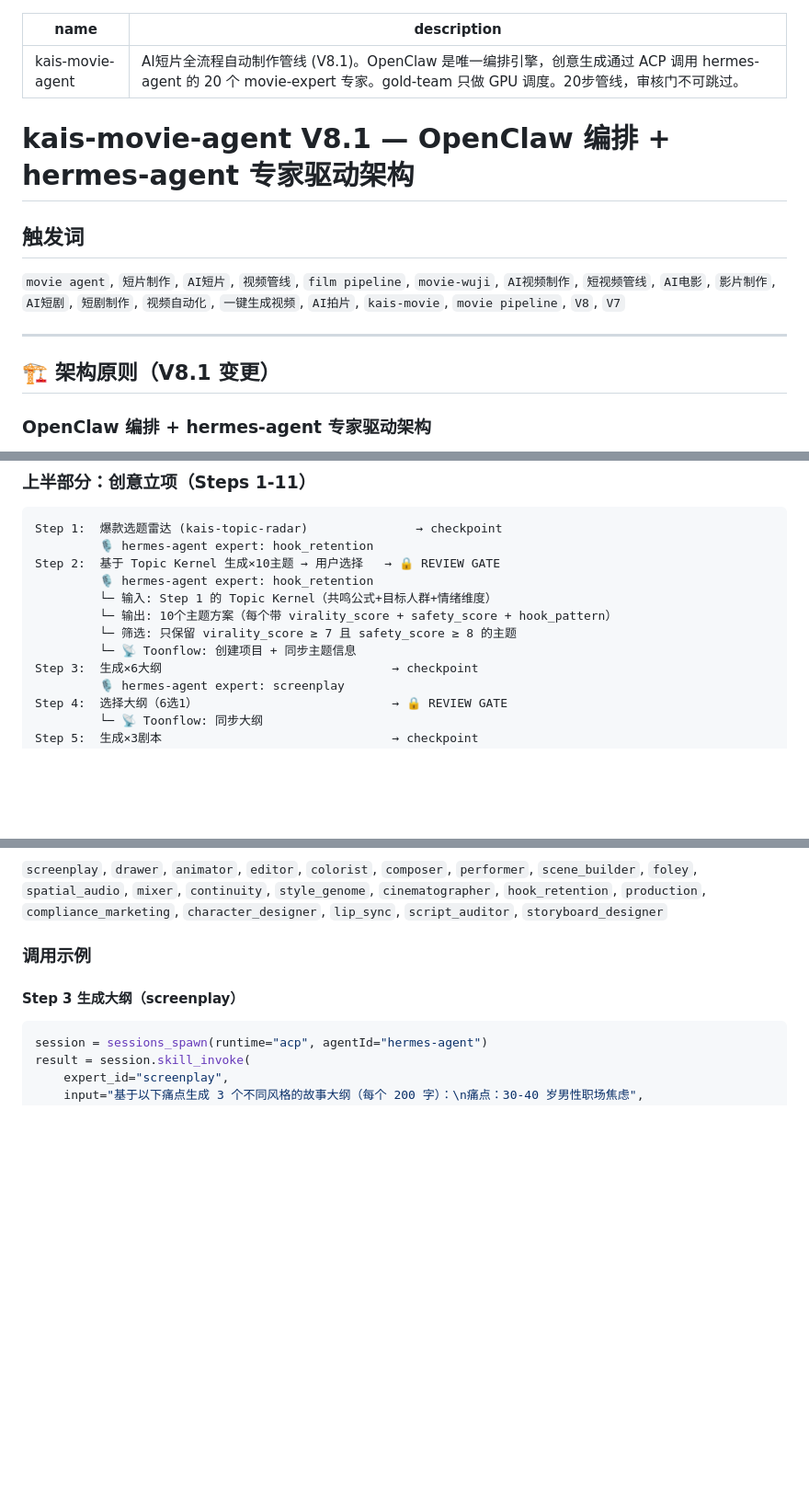
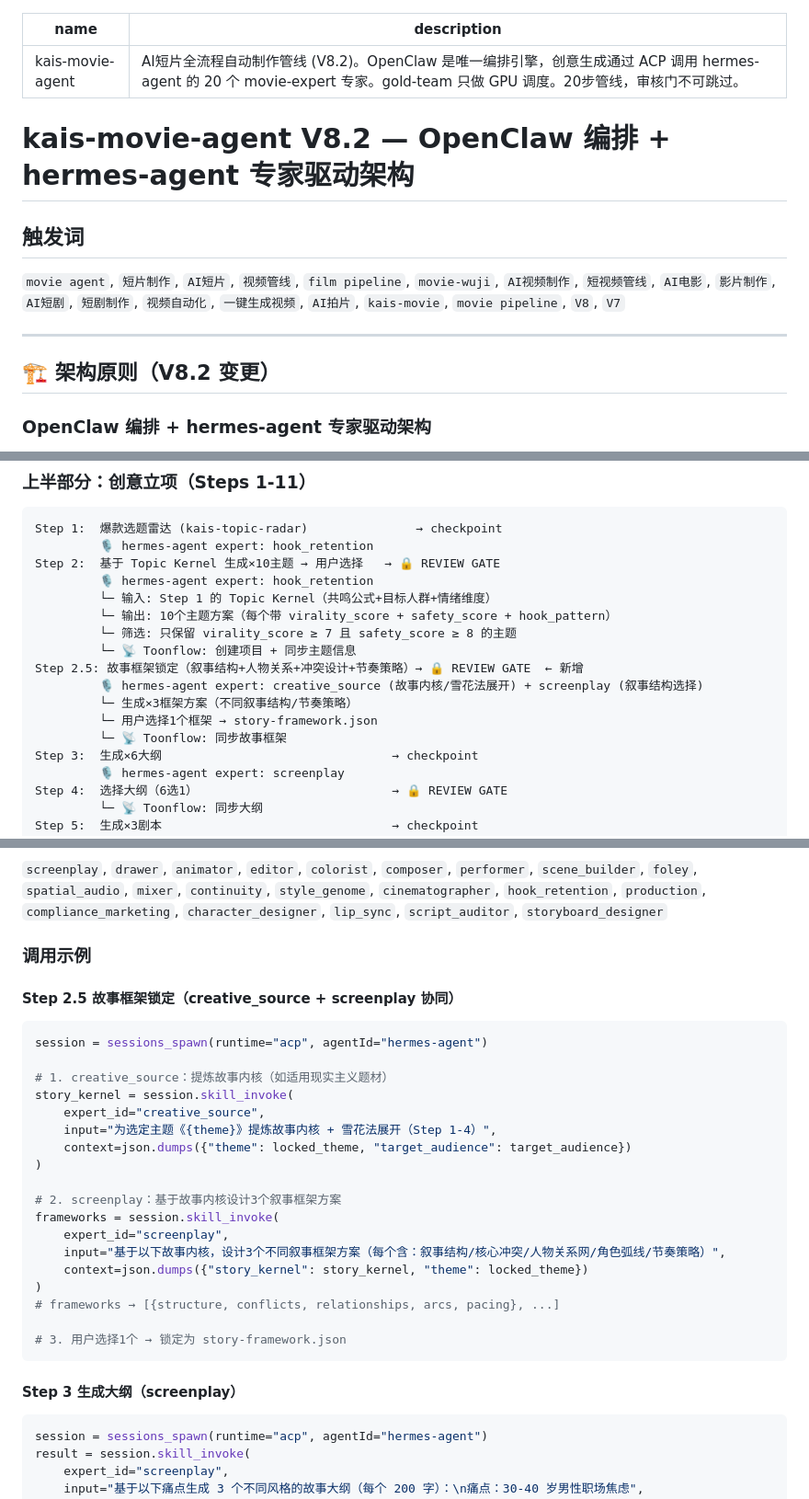
Before and after one commit to kaiger666888/kais-movie-agent, a Markdown page: SKILL.md, 3 parts joined by grey strips. Shown at 92% size. Rendered like a GitHub page; blank space fills up the shorter version.

Commit message:
feat(pipeline): add Step 2.5 story-framework gate (V8.1 → V8.2)
Insert story framework locking step between topic selection (Step 2)
and outline generation (Step 3). Uses creative_source + screenplay experts
via ACP to produce story-framework.json (narrative structure, character
relationships, conflict design, pacing strategy). 3 candidates, user
selects 1, REVIEW GATE enforced.

Changes:
- Pipeline flow: Step 2.5 inserted (7 insertion points)
- Review gate table: new row
- Redundancy strategy table: new row (🔵 low cost, 3 candidates)
- Expert lookup table: creative_source + screenplay mapping
- ACP call template: complete Step 2.5 example
- Feedback loop: Step 4/6 failure → Step 2.5 backtrace
- Sub-skill note: pure text output, no sub-skill needed
- Version bump: V8.1 → V8.2

````diff
--- a/SKILL.md
+++ b/SKILL.md
@@ -1,16 +1,16 @@
 ---
 name: kais-movie-agent
-description: "AI短片全流程自动制作管线 (V8.1)。OpenClaw 是唯一编排引擎，创意生成通过 ACP 调用 hermes-agent 的 20 个 movie-expert 专家。gold-team 只做 GPU 调度。20步管线，审核门不可跳过。"
+description: "AI短片全流程自动制作管线 (V8.2)。OpenClaw 是唯一编排引擎，创意生成通过 ACP 调用 hermes-agent 的 20 个 movie-expert 专家。gold-team 只做 GPU 调度。20步管线，审核门不可跳过。"
 ---
 
-# kais-movie-agent V8.1 — OpenClaw 编排 + hermes-agent 专家驱动架构
+# kais-movie-agent V8.2 — OpenClaw 编排 + hermes-agent 专家驱动架构
 
 ## 触发词
 `movie agent`, `短片制作`, `AI短片`, `视频管线`, `film pipeline`, `movie-wuji`, `AI视频制作`, `短视频管线`, `AI电影`, `影片制作`, `AI短剧`, `短剧制作`, `视频自动化`, `一键生成视频`, `AI拍片`, `kais-movie`, `movie pipeline`, `V8`, `V7`
 
 ---
 
-## 🏗️ 架构原则（V8.1 变更）
+## 🏗️ 架构原则（V8.2 变更）
 
 ### OpenClaw 编排 + hermes-agent 专家驱动架构
 
@@ -143,6 +146,11 @@ Step 2:  基于 Topic Kernel 生成×10主题 → 用户选择   → 🔒 REVIEW
          └─ 输出: 10个主题方案（每个带 virality_score + safety_score + hook_pattern）
          └─ 筛选: 只保留 virality_score ≥ 7 且 safety_score ≥ 8 的主题
          └─ 📡 Toonflow: 创建项目 + 同步主题信息
+Step 2.5: 故事框架锁定（叙事结构+人物关系+冲突设计+节奏策略）→ 🔒 REVIEW GATE  ← 新增
+         🎙️ hermes-agent expert: creative_source (故事内核/雪花法展开) + screenplay (叙事结构选择)
+         └─ 生成×3框架方案（不同叙事结构/节奏策略）
+         └─ 用户选择1个框架 → story-framework.json
+         └─ 📡 Toonflow: 同步故事框架
 Step 3:  生成×6大纲                                → checkpoint
          🎙️ hermes-agent expert: screenplay
 Step 4:  选择大纲（6选1）                           → 🔒 REVIEW GATE
@@ -252,6 +260,29 @@ OpenClaw Agent
 `character_designer`, `lip_sync`, `script_auditor`, `storyboard_designer`
 
 ### 调用示例
+
+#### Step 2.5 故事框架锁定（creative_source + screenplay 协同）
+
+```python
+session = sessions_spawn(runtime="acp", agentId="hermes-agent")
+
+# 1. creative_source：提炼故事内核（如适用现实主义题材）
+story_kernel = session.skill_invoke(
+    expert_id="creative_source",
+    input="为选定主题《{theme}》提炼故事内核 + 雪花法展开（Step 1-4）",
+    context=json.dumps({"theme": locked_theme, "target_audience": target_audience})
+)
+
+# 2. screenplay：基于故事内核设计3个叙事框架方案
+frameworks = session.skill_invoke(
+    expert_id="screenplay",
+    input="基于以下故事内核，设计3个不同叙事框架方案（每个含：叙事结构/核心冲突/人物关系网/角色弧线/节奏策略）",
+    context=json.dumps({"story_kernel": story_kernel, "theme": locked_theme})
+)
+# frameworks → [{structure, conflicts, relationships, arcs, pacing}, ...]
+
+# 3. 用户选择1个 → 锁定为 story-framework.json
+```
 
 #### Step 3 生成大纲（screenplay）
 
````
Also changed, not shown: other parts of SKILL.md (+7 -1 lines).
